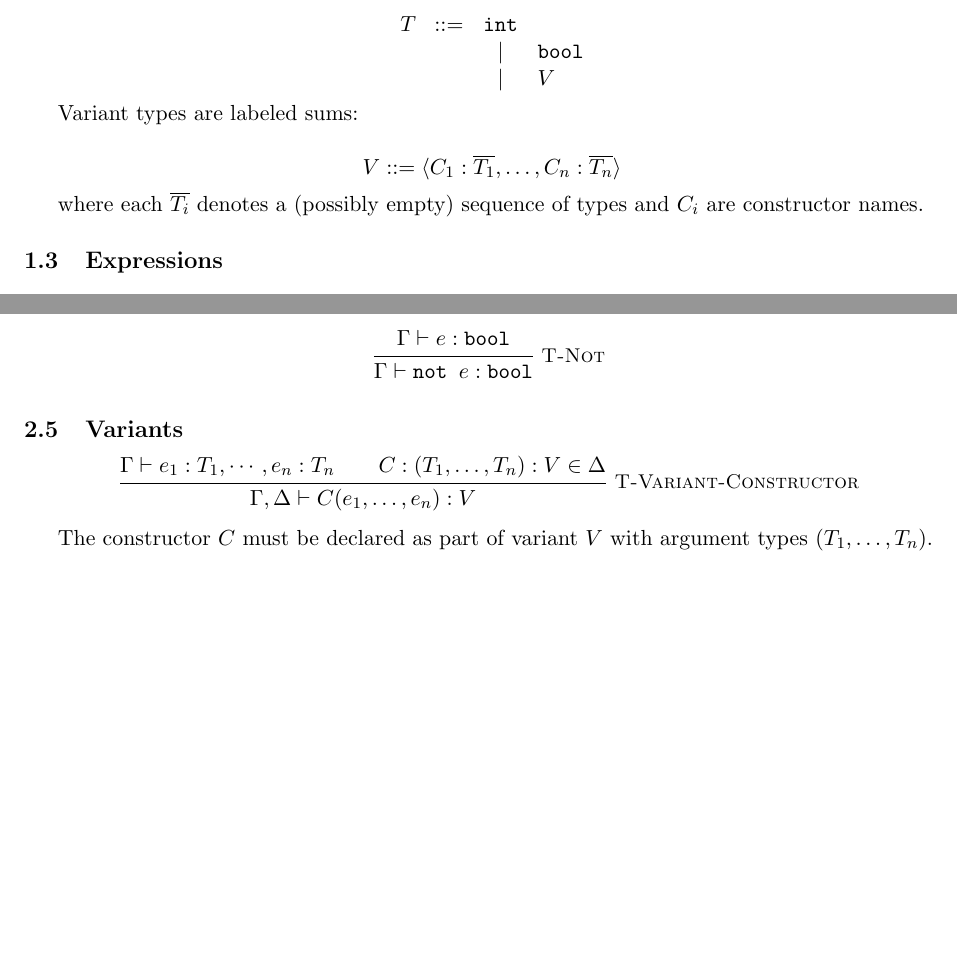
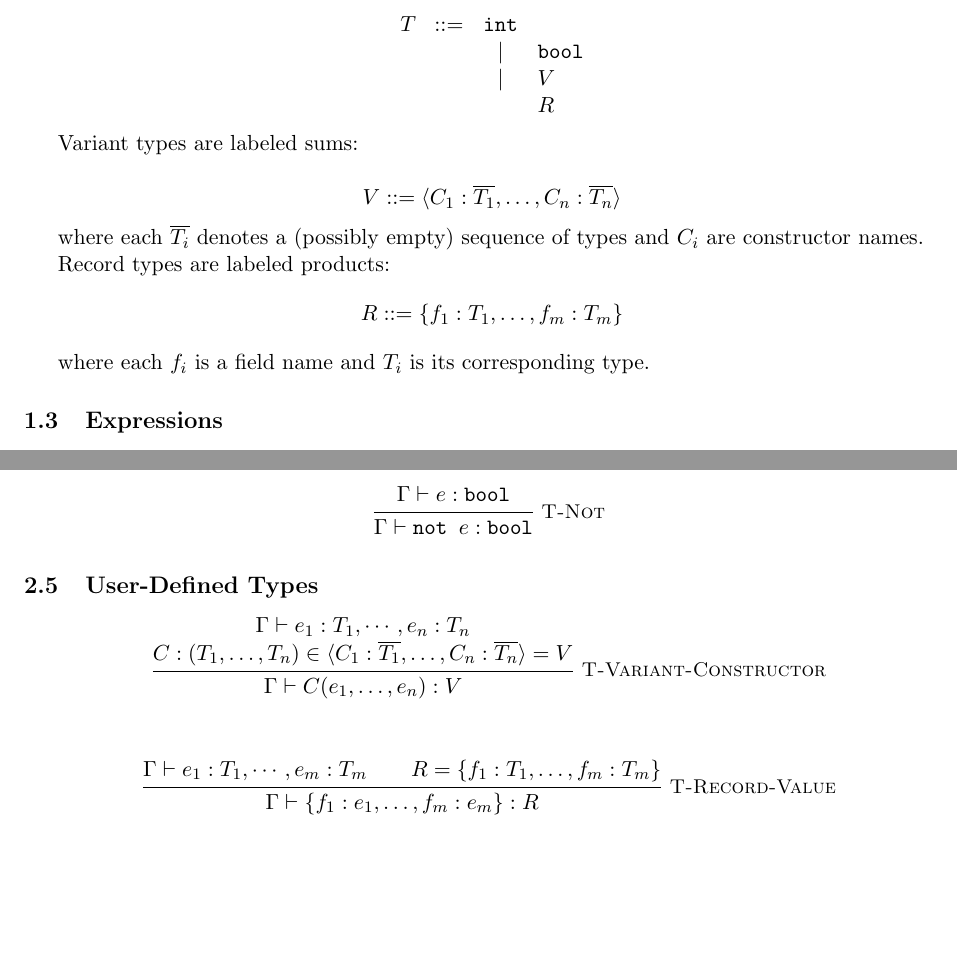
Before and after one commit to gaganchandan/toylang, a LaTeX document (doc/language.tex): two parts of pages 1 and 2 of 4, joined at a grey line, cut so that both start at the same text, the shorter picture padded with empty space. Compiled offline with pdfLaTeX.

Commit message:
Add docs for records

```diff
--- a/doc/language.tex
+++ b/doc/language.tex
@@ -37,6 +38,7 @@ where $n \in \mathbb{Z}$, $b \in \{\texttt{true}, \texttt{false}\}$, and $C$ is
 T \;\;::=& \texttt{int} \\
         &|& \texttt{bool} \\
         &|& V \\
+        && R
 \end{array}
 \]
 
@@ -49,6 +51,13 @@ V ::= \langle C_1 : \overline{T_1}, \dots, C_n : \overline{T_n} \rangle
 
 where each $\overline{T_i}$ denotes a (possibly empty) sequence of types and $C_i$ are
 constructor names.
+
+Record types are labeled products:
+\[
+R ::= \{ f_1 : T_1, \dots, f_m : T_m \}
+\]
+
+where each $f_i$ is a field name and $T_i$ is its corresponding type.
 
 %%%%%%%%%%%%%%%%%%%%%%%%%%%%%%%%%%%%%%%%%%%%%%%%%%%%%%%%%%%%
 \subsection{Expressions}
@@ -145,21 +159,32 @@ s \;\;::=& \texttt{var } x : T
 \end{mathpar}
 
 %%%%%%%%%%%%%%%%%%%%%%%%%%%%%%%%%%%%%%%%%%%%%%%%%%%%%%%%%%%%
-\subsection{Variants}
+\subsection{User-Defined Types}
 
 \begin{mathpar}
 \inferrule*[right=T-Variant-Constructor]
 {
 \Gamma \vdash e_1 : T_1 ,\cdots, e_n : T_n \\
-C : (T_1,\dots,T_n) : V \in \Delta
+C : (T_1,\dots,T_n) \in \langle C_1 : \overline{T_1}, \dots, C_n : \overline{T_n} \rangle = V
 }
 {
-\Gamma, \Delta \vdash C(e_1,\dots,e_n) : V
+\Gamma \vdash C(e_1,\dots,e_n) : V
 }
 \end{mathpar}
 
-The constructor $C$ must be declared as part of variant $V$ with argument
-types $(T_1,\dots,T_n)$.
+% The constructor $C$ must be declared as part of variant $V$ with argument
+% types $(T_1,\dots,T_n)$.
+
+\begin{mathpar}
+\inferrule*[right=T-Record-Value]
+{
+\Gamma \vdash e_1 : T_1 ,\cdots, e_m : T_m \\
+R = \{ f_1 : T_1, \dots, f_m : T_m \}
+}
+{
+\Gamma \vdash \{ f_1 : e_1, \dots, f_m : e_m \} : R
+}
+\end{mathpar}
 
 %%%%%%%%%%%%%%%%%%%%%%%%%%%%%%%%%%%%%%%%%%%%%%%%%%%%%%%%%%%%
 \section{Statements}
```
Also changed, not shown: doc/language.pdf, doc/language.tex (27 more changed lines), 6 other files.
